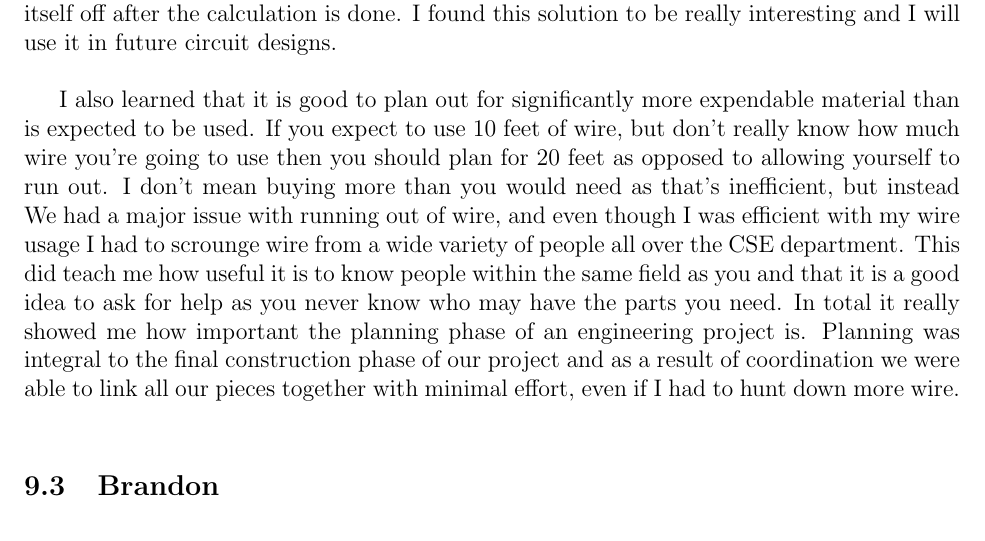
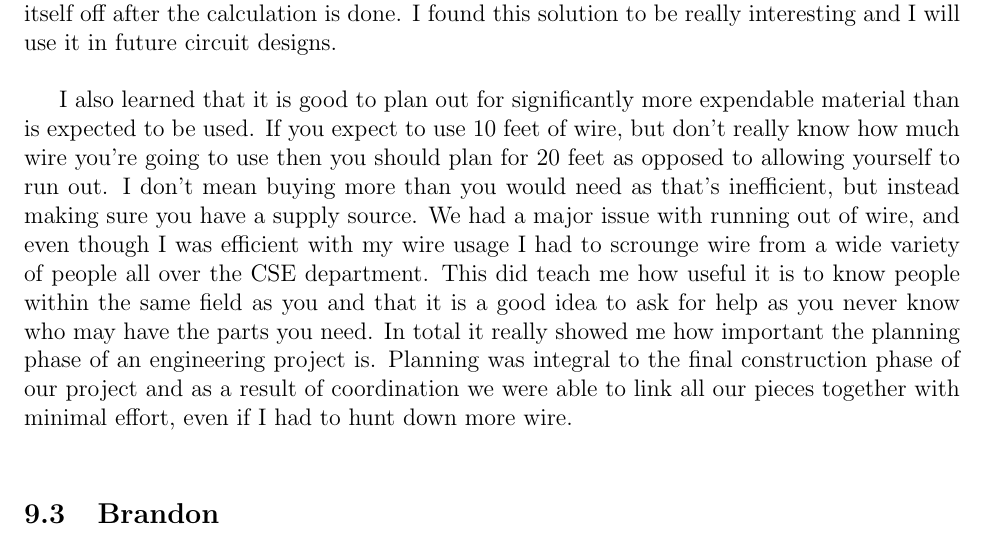
Before and after one commit to c-morris/vending-machine, a LaTeX document (MAN/MANUAL.tex, which reads MAN/tex/WhatWeLearned.tex): part of page 11 of 12, cut so that both start at the same text. Compiled offline with pdfLaTeX.

Commit message:
fixed typo 'but instead' to 'but instead ...'

```diff
--- a/MAN/tex/WhatWeLearned.tex
+++ b/MAN/tex/WhatWeLearned.tex
@@ -11,7 +11,7 @@ Agreeing on specifications for the interoperation of our circuits before buildin
 Using Multiplexers to select between distinct input streams was extremely useful. The 2-1 Multiplexer chips let us toggle between streams, and allowed us to feed the output of each board to one ALU, and then toggle between the inputs. This made interoperation significantly easier and allowed us to reuse the two ALUs on one board for all our boards. The three state nature of our device meant that we needed some memory for knowing what state we are in and what state we should go to. This was a surprisingly difficult thing to do and we ended up using an switch to determine that the next clock cycle would do the initialization. The switch would prime a flip flop to toggle on at the same clock tick. So, after the initialization occurs the circuit switches back into its normal running state, and then shuts itself off after the calculation is done. I found this solution to be really interesting and I will use it in future circuit designs.\\
 
 
-I also learned that it is good to plan out for significantly more expendable material than is expected to be used. If you expect to use 10 feet of wire, but don't really know how much wire you're going to use then you should plan for 20 feet as opposed to allowing yourself to run out. I don't mean buying more than you would need as that's inefficient, but instead  We had a major issue with running out of wire, and even though I was efficient with my wire usage I had to scrounge wire from a wide variety of people all over the CSE department. This did teach me how useful it is to know people within the same field as you and that it is a good idea to ask for help as you never know who may have the parts you need. In total it really showed me how important the planning phase of an engineering project is. Planning was integral to the final construction phase of our project and as a result of coordination we were able to link all our pieces together with minimal effort, even if I had to hunt down more wire.\\
+I also learned that it is good to plan out for significantly more expendable material than is expected to be used. If you expect to use 10 feet of wire, but don't really know how much wire you're going to use then you should plan for 20 feet as opposed to allowing yourself to run out. I don't mean buying more than you would need as that's inefficient, but instead making sure you have a supply source. We had a major issue with running out of wire, and even though I was efficient with my wire usage I had to scrounge wire from a wide variety of people all over the CSE department. This did teach me how useful it is to know people within the same field as you and that it is a good idea to ask for help as you never know who may have the parts you need. In total it really showed me how important the planning phase of an engineering project is. Planning was integral to the final construction phase of our project and as a result of coordination we were able to link all our pieces together with minimal effort, even if I had to hunt down more wire.\\
 
 
 \subsection{Brandon}
```
